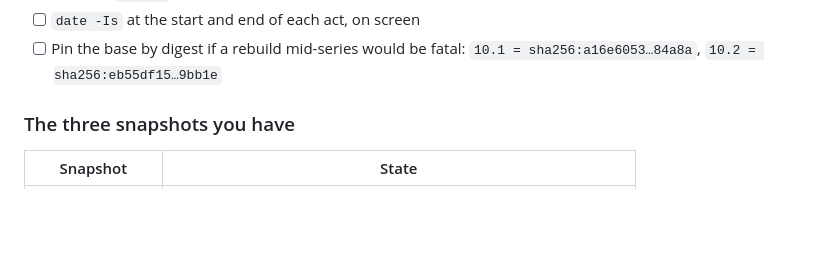
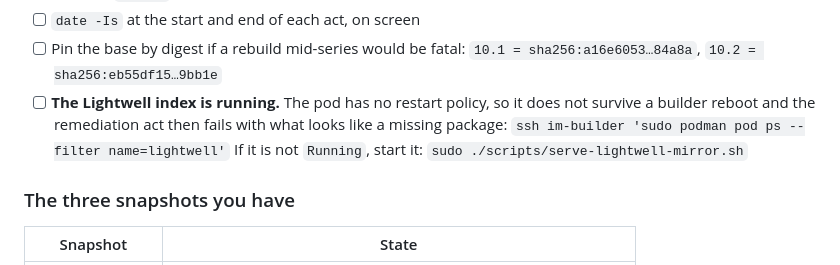
Before and after one commit to tichomir/rhel-lightwell, a Markdown page: RUNBOOK.md, the part around the change. Rendered like a GitHub page; blank space fills up the shorter version.

Commit message:
RUNBOOK: check the Lightwell index is up before recording
The pod has no restart policy, so it does not survive a builder reboot. The
remediation act then fails with a pip resolution error that reads as a missing
package rather than a stopped container.

Co-Authored-By: Claude Opus 5 <noreply@anthropic.com>

````diff
--- a/RUNBOOK.md
+++ b/RUNBOOK.md
@@ -36,6 +36,13 @@ Then check these by hand:
 - [ ] `date -Is` at the start and end of each act, on screen
 - [ ] Pin the base by digest if a rebuild mid-series would be fatal:
       `10.1 = sha256:a16e6053…84a8a`, `10.2 = sha256:eb55df15…9bb1e`
+- [ ] **The Lightwell index is running.** The pod has no restart policy, so it
+      does not survive a builder reboot and the remediation act then fails with
+      what looks like a missing package:
+      ```
+      ssh im-builder 'sudo podman pod ps --filter name=lightwell'
+      ```
+      If it is not `Running`, start it: `sudo ./scripts/serve-lightwell-mirror.sh`
 
 ### The three snapshots you have
 
````
